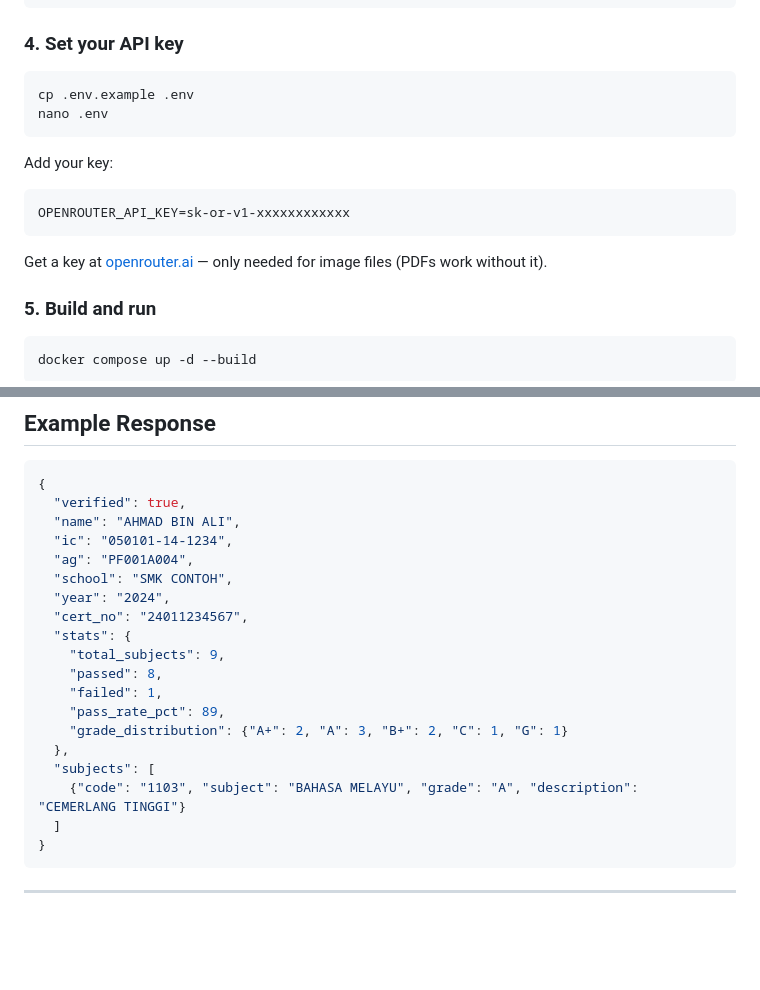
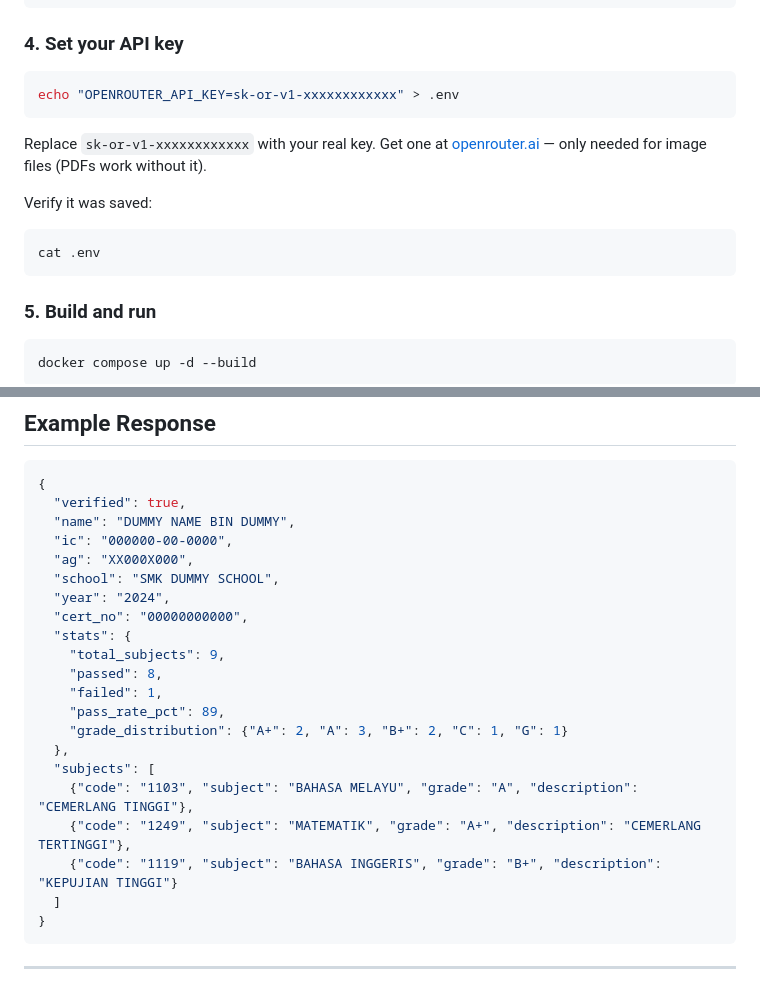
Before and after one commit to sreeekanthj57/gvs-verify, a Markdown page: README.md, 2 parts joined by grey strips. Rendered like a GitHub page; blank space fills up the shorter version.

Commit message:
update docs: echo for .env setup, replace real data with dummy in example response

````diff
--- a/README.md
+++ b/README.md
@@ -31,16 +31,15 @@ cd gvs-verify
 ### 4. Set your API key
 
 ```bash
-cp .env.example .env
-nano .env
+echo "OPENROUTER_API_KEY=sk-or-v1-xxxxxxxxxxxx" > .env
 ```
 
-Add your key:
+Replace `sk-or-v1-xxxxxxxxxxxx` with your real key. Get one at [openrouter.ai](https://openrouter.ai) — only needed for image files (PDFs work without it).
+
+Verify it was saved:
+```bash
+cat .env
 ```
-OPENROUTER_API_KEY=sk-or-v1-xxxxxxxxxxxx
-```
-
-Get a key at [openrouter.ai](https://openrouter.ai) — only needed for image files (PDFs work without it).
 
 ### 5. Build and run
 
@@ -101,12 +100,12 @@ Visit `http://YOUR_VPS_IP/docs` for interactive Swagger documentation.
 ```json
 {
   "verified": true,
-  "name": "AHMAD BIN ALI",
-  "ic": "050101-14-1234",
-  "ag": "PF001A004",
-  "school": "SMK CONTOH",
+  "name": "DUMMY NAME BIN DUMMY",
+  "ic": "000000-00-0000",
+  "ag": "XX000X000",
+  "school": "SMK DUMMY SCHOOL",
   "year": "2024",
-  "cert_no": "24011234567",
+  "cert_no": "00000000000",
   "stats": {
     "total_subjects": 9,
     "passed": 8,
@@ -115,7 +114,9 @@ Visit `http://YOUR_VPS_IP/docs` for interactive Swagger documentation.
     "grade_distribution": {"A+": 2, "A": 3, "B+": 2, "C": 1, "G": 1}
   },
   "subjects": [
-    {"code": "1103", "subject": "BAHASA MELAYU", "grade": "A", "description": "CEMERLANG TINGGI"}
+    {"code": "1103", "subject": "BAHASA MELAYU", "grade": "A", "description": "CEMERLANG TINGGI"},
+    {"code": "1249", "subject": "MATEMATIK", "grade": "A+", "description": "CEMERLANG TERTINGGI"},
+    {"code": "1119", "subject": "BAHASA INGGERIS", "grade": "B+", "description": "KEPUJIAN TINGGI"}
   ]
 }
 ```
````
